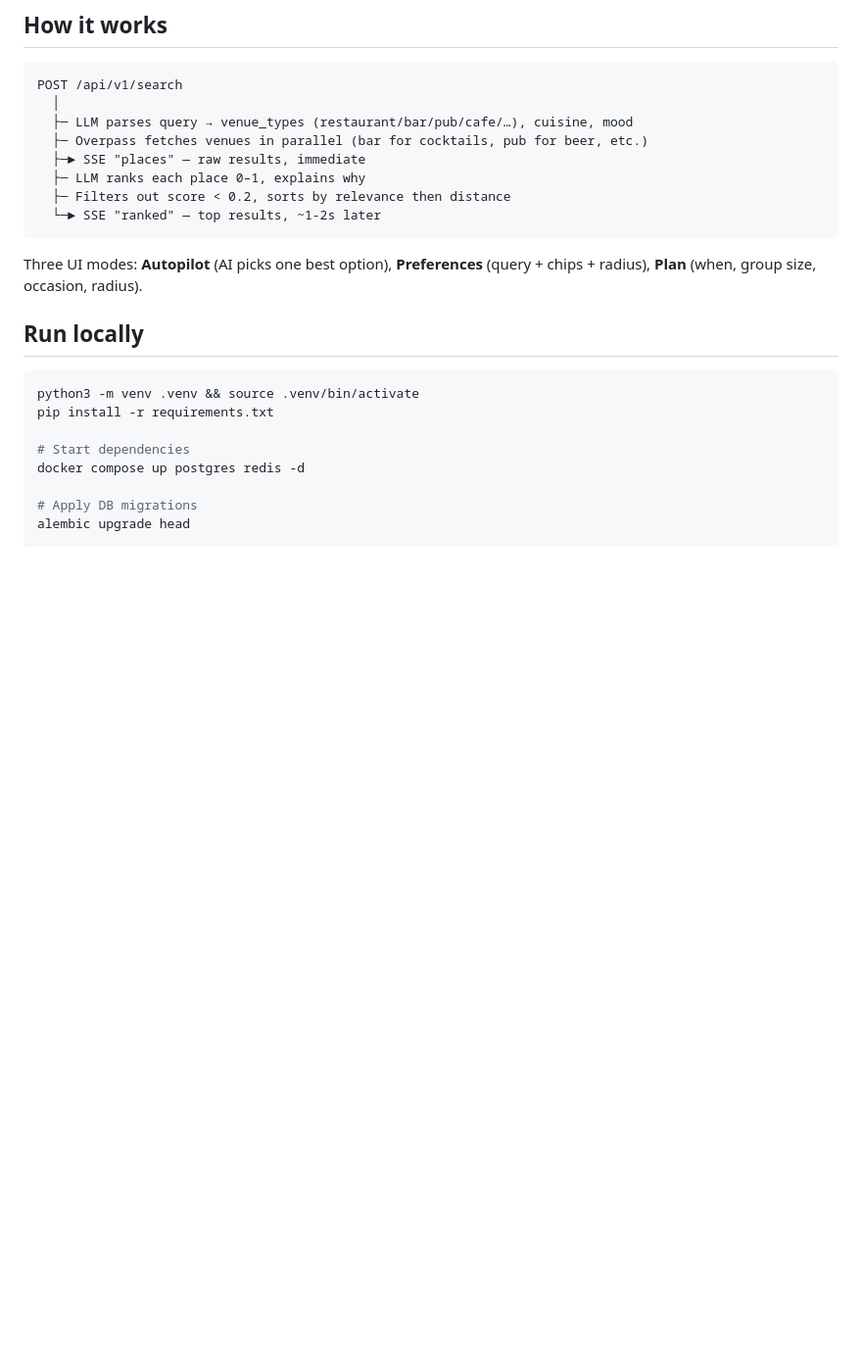
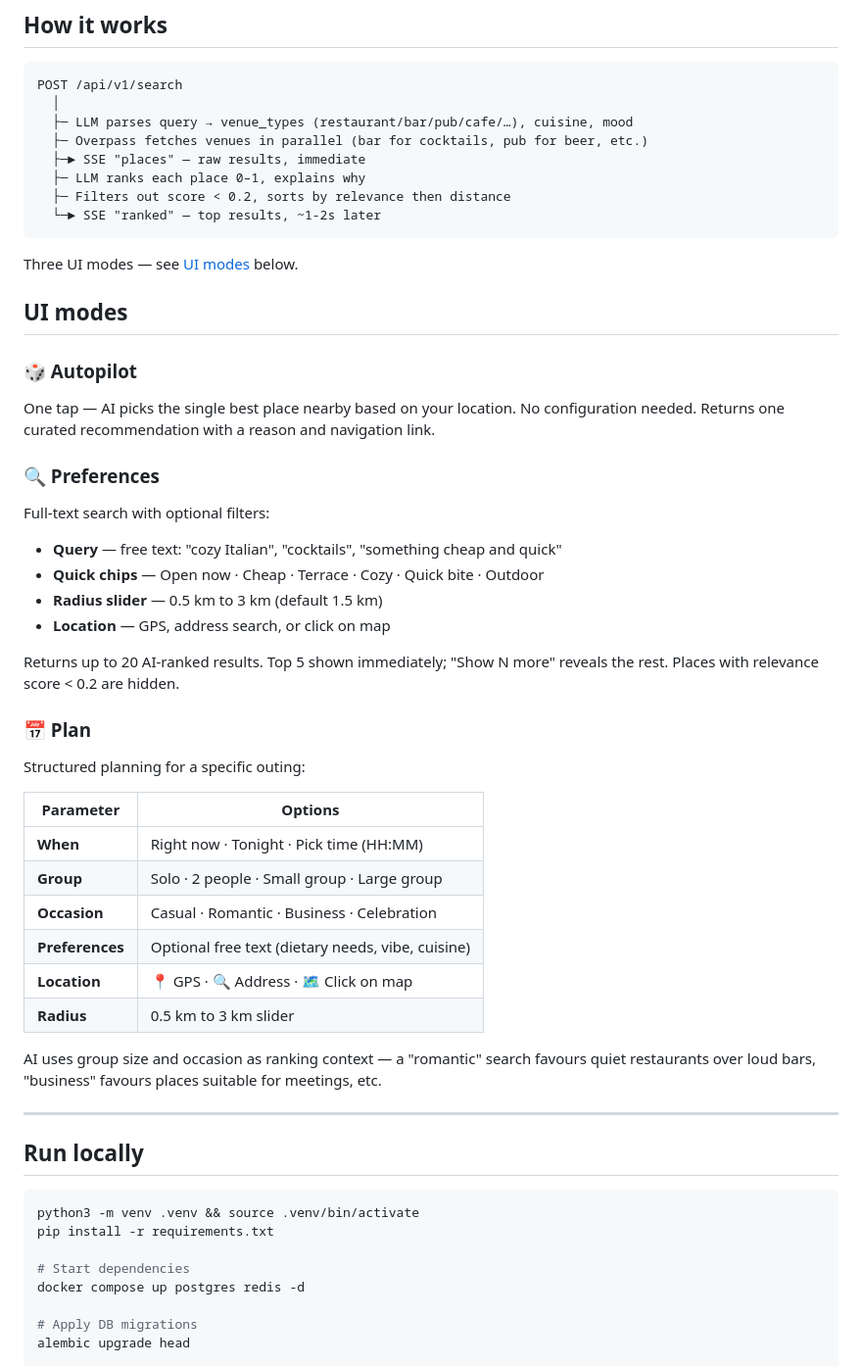
Before and after one commit to AnastasiiaChery/instant-food-decision-engine, a Markdown page: README.md, the part around the change. Shown at 98% size. Rendered like a GitHub page; blank space fills up the shorter version.

Commit message:
docs: document all three UI modes in README
Co-Authored-By: Claude Sonnet 4.6 <noreply@anthropic.com>

````diff
--- a/README.md
+++ b/README.md
@@ -28,7 +28,37 @@ POST /api/v1/search
   └─► SSE "ranked" — top results, ~1-2s later
 ```
 
-Three UI modes: **Autopilot** (AI picks one best option), **Preferences** (query + chips + radius), **Plan** (when, group size, occasion, radius).
+Three UI modes — see [UI modes](#ui-modes) below.
+
+## UI modes
+
+### 🎲 Autopilot
+One tap — AI picks the single best place nearby based on your location. No configuration needed. Returns one curated recommendation with a reason and navigation link.
+
+### 🔍 Preferences
+Full-text search with optional filters:
+- **Query** — free text: "cozy Italian", "cocktails", "something cheap and quick"
+- **Quick chips** — Open now · Cheap · Terrace · Cozy · Quick bite · Outdoor
+- **Radius slider** — 0.5 km to 3 km (default 1.5 km)
+- **Location** — GPS, address search, or click on map
+
+Returns up to 20 AI-ranked results. Top 5 shown immediately; "Show N more" reveals the rest. Places with relevance score < 0.2 are hidden.
+
+### 📅 Plan
+Structured planning for a specific outing:
+
+| Parameter | Options |
+|-----------|---------|
+| **When** | Right now · Tonight · Pick time (HH:MM) |
+| **Group** | Solo · 2 people · Small group · Large group |
+| **Occasion** | Casual · Romantic · Business · Celebration |
+| **Preferences** | Optional free text (dietary needs, vibe, cuisine) |
+| **Location** | 📍 GPS · 🔍 Address · 🗺 Click on map |
+| **Radius** | 0.5 km to 3 km slider |
+
+AI uses group size and occasion as ranking context — a "romantic" search favours quiet restaurants over loud bars, "business" favours places suitable for meetings, etc.
+
+---
 
 ## Run locally
 
````
